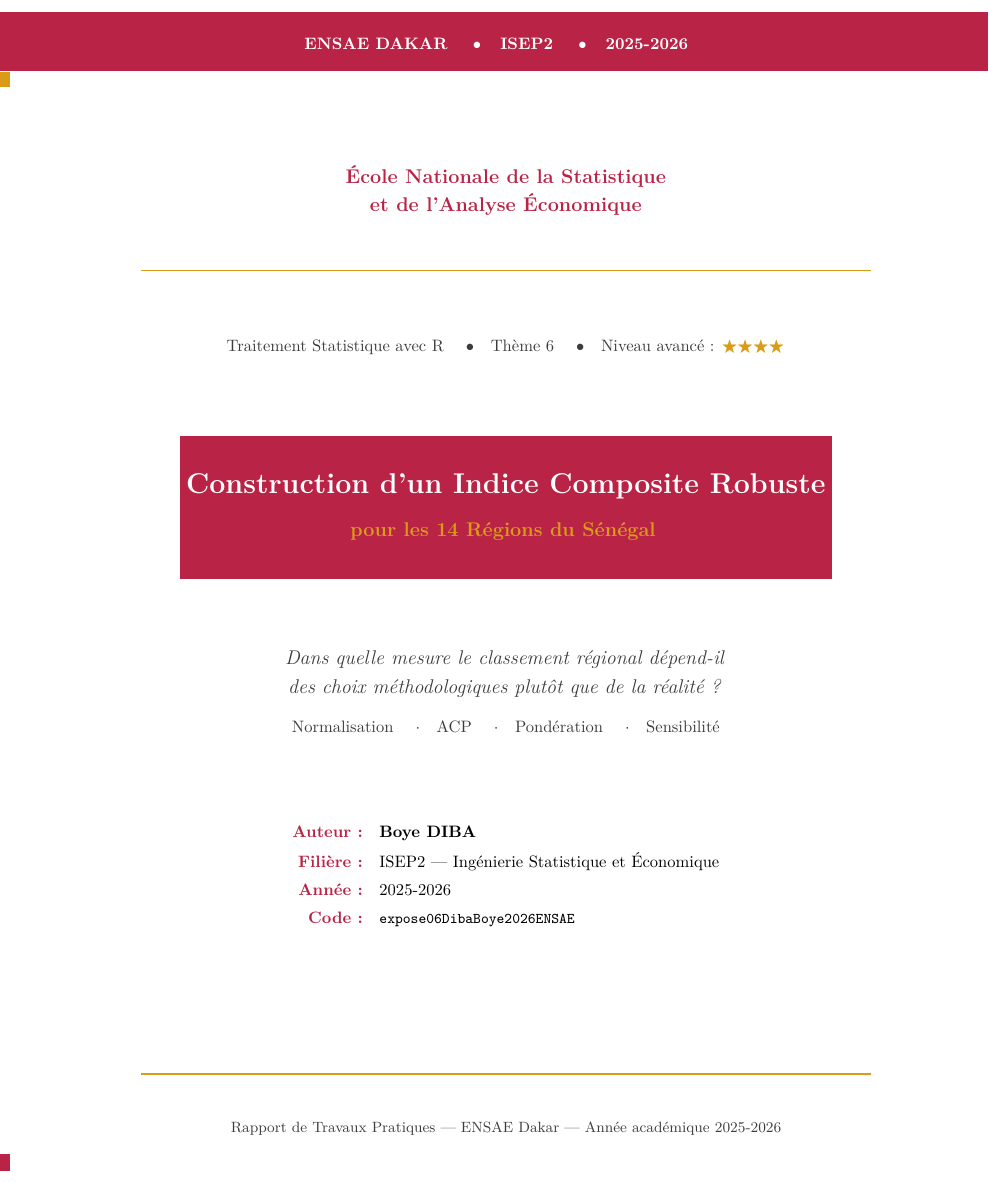
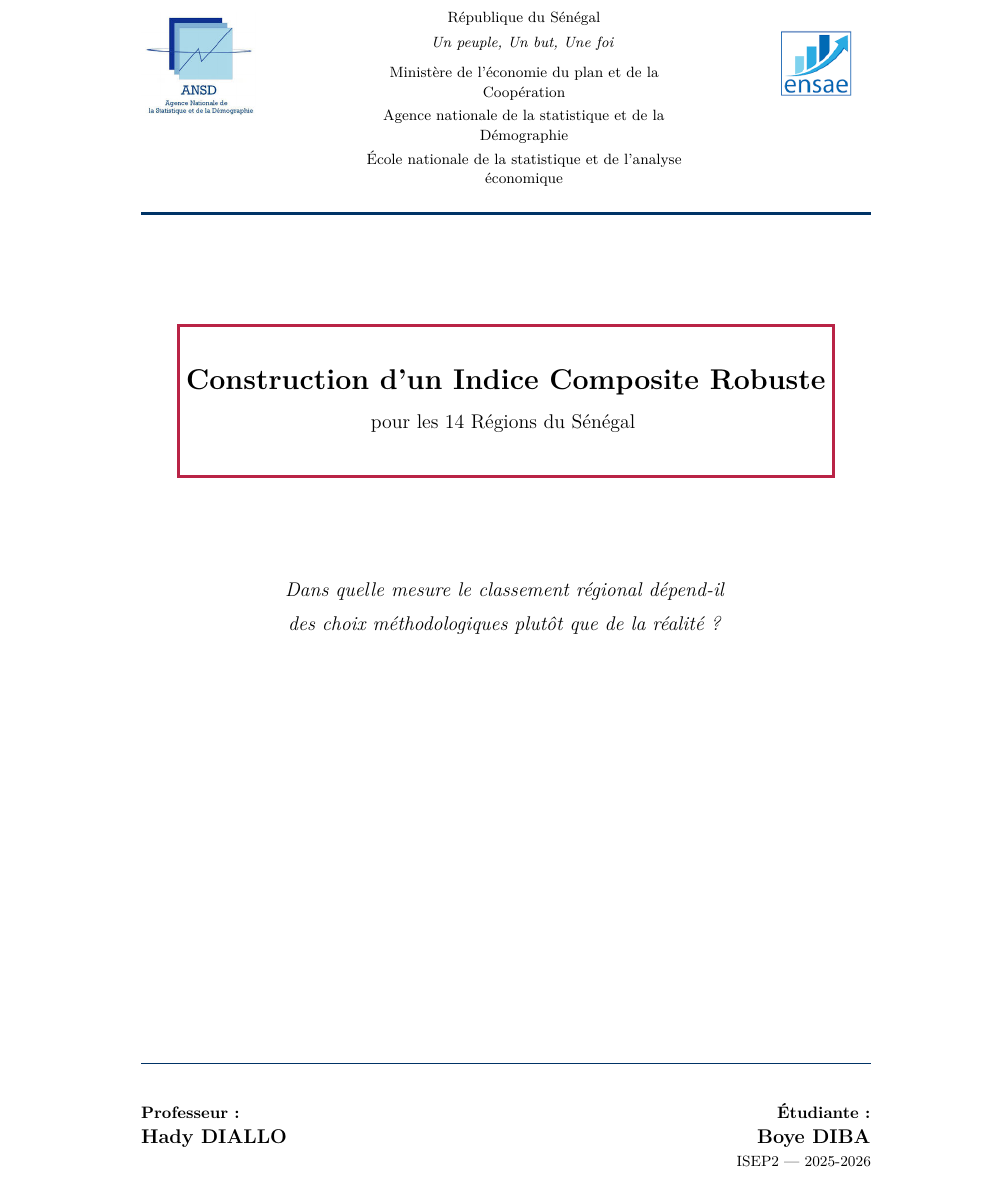
Before and after one commit to Khadja-a11y/expose06DibaBoye2026ENSAE, an R Markdown document (rapport/rmdWorkingFile.Rmd): part of page 1 of 40, cut at the place of the change. The pictures show the output file rapport/rmdWorkingFile.pdf that the author committed with the source.

Commit message:
lastversion

```diff
--- a/rapport/rmdWorkingFile.Rmd
+++ b/rapport/rmdWorkingFile.Rmd
@@ -12,6 +12,15 @@
   - \usepackage[utf8]{inputenc}
   - \usepackage[T1]{fontenc}
   - \usepackage{lmodern}
+  - \usepackage{newunicodechar}
+  - \newunicodechar{─}{-}
+  - \newunicodechar{═}{=}
+  - \newunicodechar{│}{|}
+  - \newunicodechar{├}{|}
+  - \newunicodechar{└}{-}
+  - \newunicodechar{→}{$\rightarrow$}
+  - \newunicodechar{≥}{$\geq$}
+  - \newunicodechar{≤}{$\leq$}
   - \usepackage{geometry}
   - \geometry{a4paper, top=2.5cm, bottom=2.5cm, left=3cm, right=2.5cm}
   - \usepackage{graphicx}
@@ -32,14 +41,16 @@
   - \definecolor{orclair}{RGB}{255,245,220}
   - \definecolor{bordeaux}{RGB}{95,10,30}
   - \definecolor{gristext}{RGB}{60,60,60}
-  - \hypersetup{colorlinks=true, linkcolor=rose, urlcolor=bordeaux, citecolor=rose}
+  - \definecolor{navyblue}{RGB}{0,51,102}
+  - \definecolor{navylight}{RGB}{230,236,245}
+  - \hypersetup{colorlinks=true, linkcolor=navyblue, urlcolor=bordeaux, citecolor=navyblue}
   - \floatplacement{figure}{H}
   - \floatplacement{table}{H}
   - \setlength{\parskip}{6pt}
   - \setlength{\parindent}{0pt}
   - \pagestyle{fancy}
   - \fancyhf{}
-  - \fancyhead[L]{\small\color{rose}\textbf{Indice Composite Regional --- Senegal}}
+  - \fancyhead[L]{\small\color{navyblue}\textbf{Indice Composite Regional --- Senegal}}
   - \fancyhead[R]{\small\color{or}ENSAE Dakar --- ISEP2 --- 2025-2026}
   - \fancyfoot[C]{\small\color{gristext}\thepage}
   - \renewcommand{\headrulewidth}{0.4pt}
@@ -109,8 +120,3 @@
 \thispagestyle{empty}
 \setlength{\parskip}{0pt}
 
-\begin{adjustwidth}{-3cm}{-2.5cm}
-\noindent\colorbox{rose}{\parbox{\linewidth}{\vspace{0.45cm}\centering
-  {\color{white}\bfseries\normalsize
-    ENSAE DAKAR \quad$\bullet$\quad ISEP2 \quad$\bullet$\quad 2025-2026}
-\vspace{0.35cm}}}
@@ -117,3 +128,12 @@
+\vspace{0pt}\centering
+{\small R\'{e}publique du S\'{e}n\'{e}gal}\\[0.12cm]
+{\small\textit{Un peuple, Un but, Une foi}}\\[0.20cm]
+{\small Minist\`{e}re de l'\'{e}conomie du plan et de la Coop\'{e}ration}\\[0.08cm]
+{\small Agence nationale de la statistique et de la D\'{e}mographie}\\[0.08cm]
+{\small \'{E}cole nationale de la statistique et de l'analyse \'{e}conomique}
+\end{minipage}\hfill
+\begin{minipage}[t]{0.20\linewidth}
+\vspace{0pt}\raggedleft
+\includegraphics[height=2.2cm]{logo_ensae.png}
+\end{minipage}
 
-\noindent\colorbox{or}{\parbox{\linewidth}{\vspace{0.04cm}}}
-\end{adjustwidth}
@@ -120,52 +143,19 @@
 
-\vspace{1.2cm}
+\setlength{\fboxrule}{2pt}
+\begin{center}
+\fcolorbox{rose}{white}{\parbox{0.88\linewidth}{\centering\vspace{0.8cm}
+  {\LARGE\bfseries Construction d'un Indice Composite Robuste}\\[0.4cm]
+  {\large pour les 14 R\'{e}gions du S\'{e}n\'{e}gal}
+\vspace{0.8cm}}}
+\end{center}
+\setlength{\fboxrule}{0.4pt}
+
+\vspace{1.5cm}
 
 \begin{center}
-{\large\bfseries\color{rose} \'{E}cole Nationale de la Statistique}\\[0.1cm]
-{\large\bfseries\color{rose} et de l'Analyse \'{E}conomique}
-\end{center}
-
-\vspace{0.5cm}
-\noindent\textcolor{or}{\rule{\linewidth}{1pt}}
-\vspace{0.5cm}
-
-\begin{center}
-{\color{gristext}\normalsize Traitement Statistique avec R \quad$\bullet$\quad
-Th\`{e}me 6 \quad$\bullet$\quad Niveau avanc\'{e} : \textcolor{or}{\bfseries $\bigstar\bigstar\bigstar\bigstar$}}
-\end{center}
-
-\vspace{1.0cm}
-
-\begin{center}
-\colorbox{rose}{\parbox{0.88\linewidth}{\centering\vspace{0.7cm}
-  {\color{white}\LARGE\bfseries Construction d'un Indice Composite Robuste}\\[0.5cm]
-  {\color{or}\large\bfseries pour les 14 R\'{e}gions du S\'{e}n\'{e}gal}
-\vspace{0.7cm}}}
-\end{center}
-
-\vspace{0.8cm}
-
-\begin{center}
-{\large\color{gristext}\textit{Dans quelle mesure le classement r\'{e}gional d\'{e}pend-il}}\\[0.2cm]
-{\large\color{gristext}\textit{des choix m\'{e}thodologiques plut\^{o}t que de la r\'{e}alit\'{e} ?}}\\[0.4cm]
-{\normalsize\color{gristext} Normalisation \quad$\cdot$\quad ACP \quad$\cdot$\quad Pond\'{e}ration \quad$\cdot$\quad Sensibilit\'{e}}
-\end{center}
-
-\vspace{1.2cm}
-
-\begin{center}
-\begin{tabular}{@{\hspace{1cm}}r@{\quad}l@{\hspace{1cm}}}
-\textcolor{rose}{\bfseries Auteur :}       & \textbf{Boye DIBA} \\[5pt]
-\textcolor{rose}{\bfseries Fili\`{e}re :} & ISEP2 --- Ing\'{e}nierie Statistique et \'{E}conomique \\[5pt]
-\textcolor{rose}{\bfseries Ann\'{e}e :}   & 2025-2026 \\[5pt]
-\textcolor{rose}{\bfseries Code :}         & \texttt{\small expose06DibaBoye2026ENSAE} \\
-\end{tabular}
+{\large\textit{Dans quelle mesure le classement r\'{e}gional d\'{e}pend-il}}\\[0.3cm]
+{\large\textit{des choix m\'{e}thodologiques plut\^{o}t que de la r\'{e}alit\'{e} ?}}
 \end{center}
 
 \vfill
 
-\noindent\textcolor{or}{\rule{\linewidth}{1pt}}
-\vspace{0.1cm}
-\begin{center}
-{\small\color{gristext} Rapport de Travaux Pratiques --- ENSAE Dakar --- Ann\'{e}e acad\'{e}mique 2025-2026}
-\end{center}
```
Also changed, not shown: rapport/logo_ansd.jpeg (added), rapport/logo_ensae.png (added), rapport/rmdWorkingFile.pdf, rapport/rmdWorkingFile.tex, rapport/rmdWorkingFile.Rmd (24 more changed lines), 1 other file.
